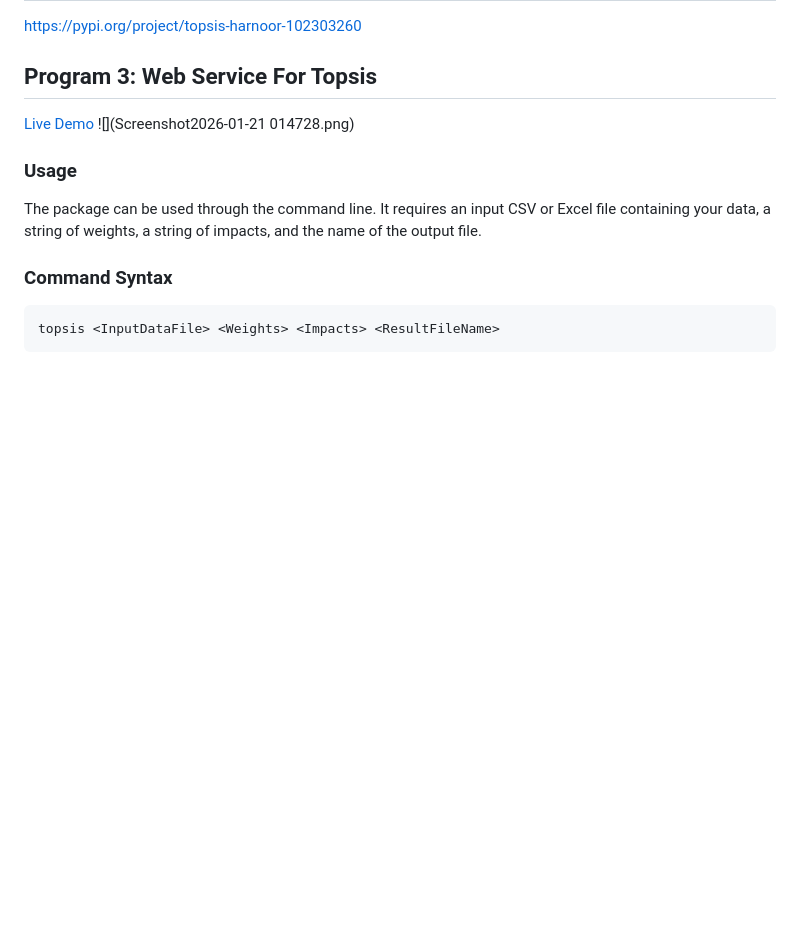
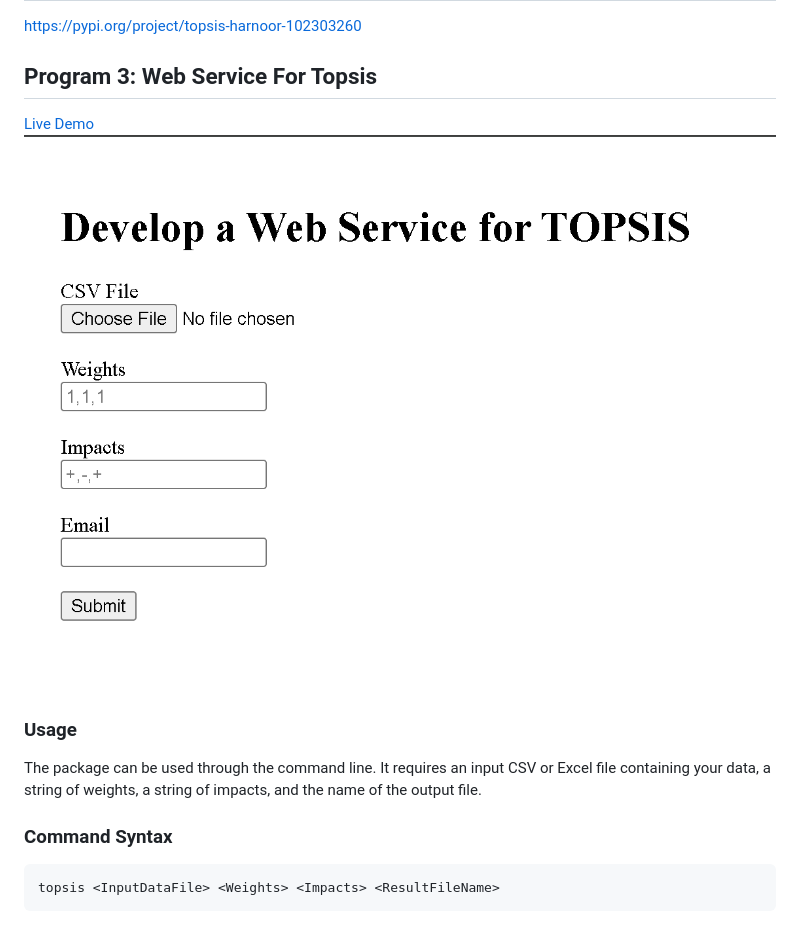
Before and after one commit to Harnoor001/TOPSIS-A1, a Markdown page: README.md, the part around the change. Drawn GitHub-style; blank space fills up the shorter version.

```diff
--- a/README.md
+++ b/README.md
@@ -27,8 +27,7 @@ https://pypi.org/project/topsis-harnoor-102303260
 
 ## Program 3: Web Service For Topsis
 [Live Demo](https://topsis-website-6wr5.vercel.app/)
-![](Screenshot2026-01-21 014728.png)
-
+![Website Screenshot](screenshotwebsite.png)
 
 ### Usage
 The package can be used through the command line. It requires an input CSV or Excel file containing your data, a string of weights, a string of impacts, and the name of the output file.
```
